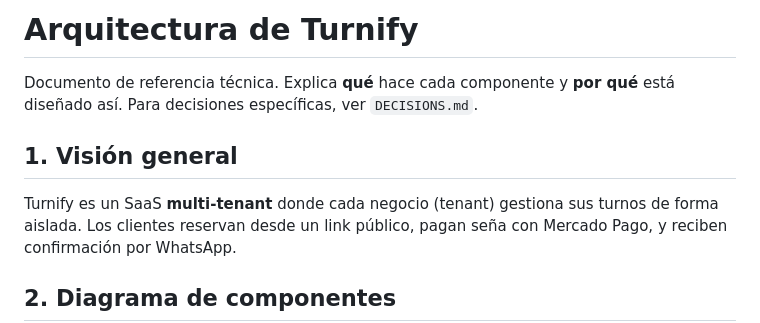
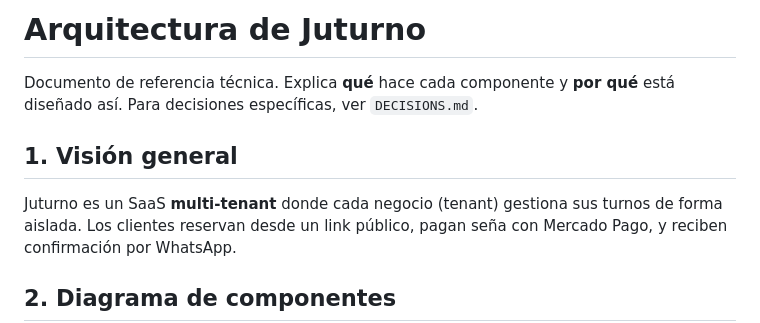
Before and after one commit to JulianAltamirano192/Juturno, a Markdown page: ARCHITECTURE.md, the part around the change. Drawn GitHub-style.

```diff
--- a/ARCHITECTURE.md
+++ b/ARCHITECTURE.md
@@ -1,11 +1,11 @@
-# Arquitectura de Turnify
+# Arquitectura de Juturno
 
 Documento de referencia técnica. Explica **qué** hace cada componente y **por qué**
 está diseñado así. Para decisiones específicas, ver `DECISIONS.md`.
 
 ## 1. Visión general
 
-Turnify es un SaaS **multi-tenant** donde cada negocio (tenant) gestiona sus
+Juturno es un SaaS **multi-tenant** donde cada negocio (tenant) gestiona sus
 turnos de forma aislada. Los clientes reservan desde un link público, pagan
 seña con Mercado Pago, y reciben confirmación por WhatsApp.
 
```
Also changed, not shown: README.md (+4 -4 lines).
